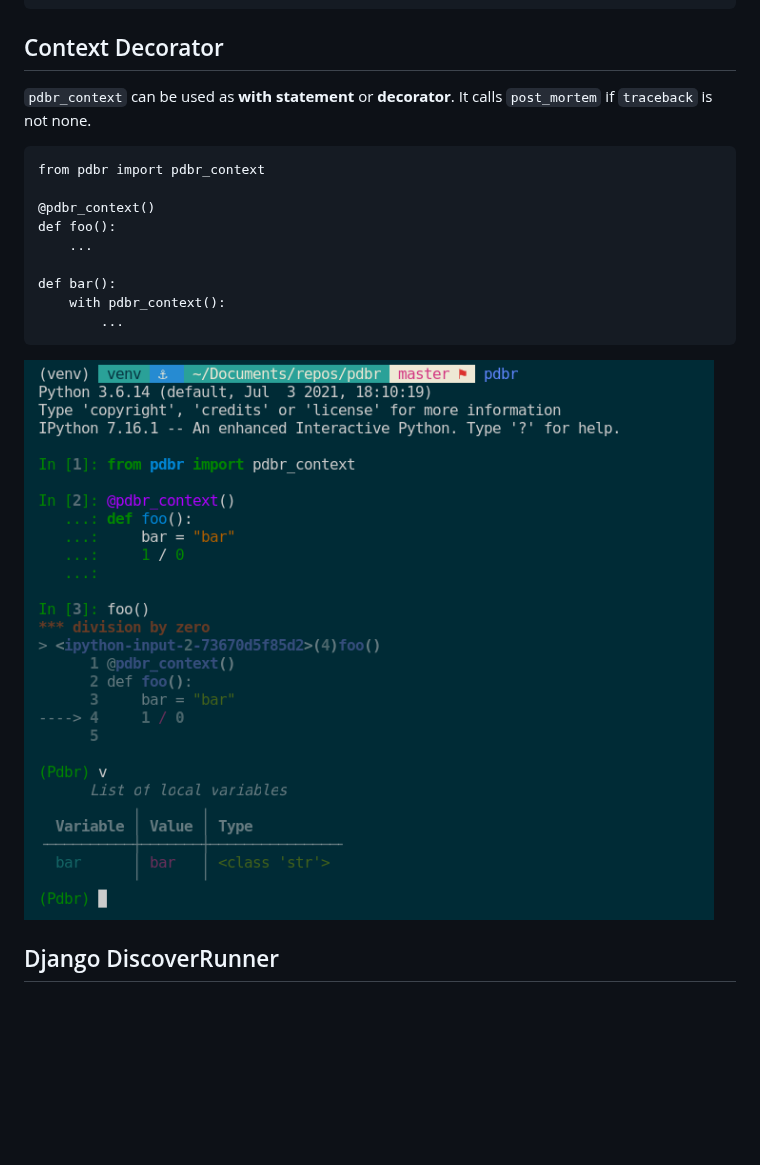
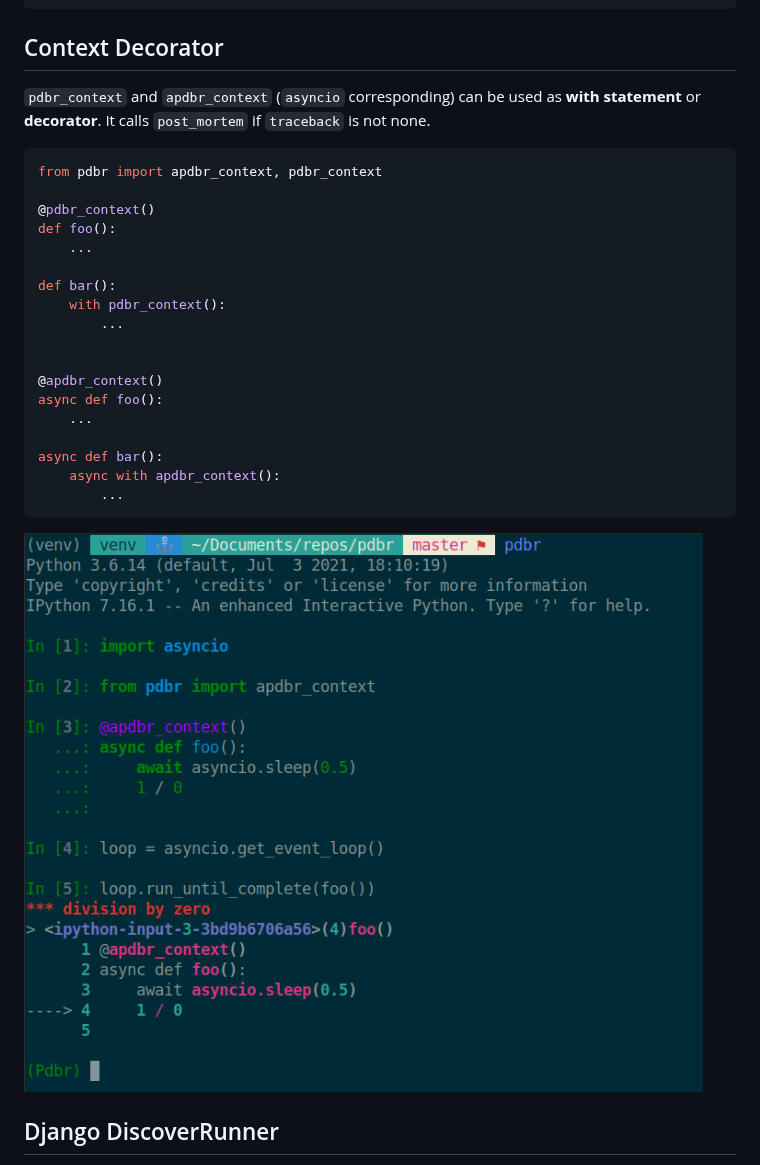
Before and after one commit to cansarigol/pdbr, a Markdown page: README.md, the part around the change. Rendered like a GitHub page; pictures changed too: images/image12.png; blank space fills up the shorter version.

Commit message:
Added async support for pdbr_context

````diff
--- a/README.md
+++ b/README.md
@@ -102,9 +102,10 @@ In order to user `pdbr` with pytest `--pdb` flag, add `addopts` setting in your
 addopts: --pdbcls=pdbr:RichPdb
 ```
 ## Context Decorator
-`pdbr_context` can be used as **with statement** or **decorator**. It calls `post_mortem` if `traceback` is not none.
-```
-from pdbr import pdbr_context
+`pdbr_context` and `apdbr_context` (`asyncio` corresponding) can be used as **with statement** or **decorator**. It calls `post_mortem` if `traceback` is not none.
+
+```python
+from pdbr import apdbr_context, pdbr_context
 
 @pdbr_context()
 def foo():
@@ -112,6 +113,15 @@ def foo():
 
 def bar():
     with pdbr_context():
+        ...
+
+
+@apdbr_context()
+async def foo():
+    ...
+
+async def bar():
+    async with apdbr_context():
         ...
 ```
 
````
Also changed, not shown: 4 other files.
